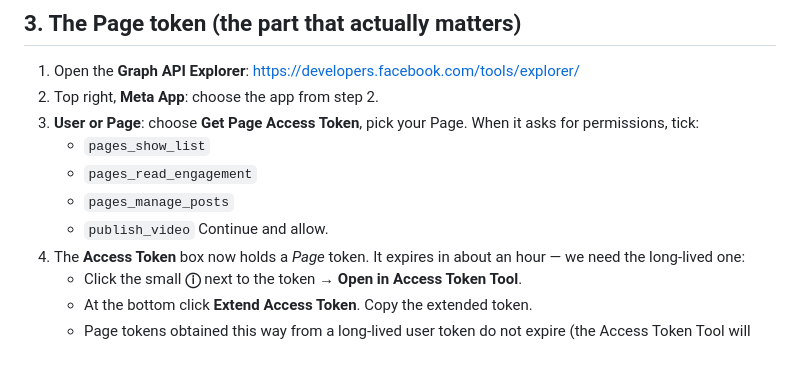
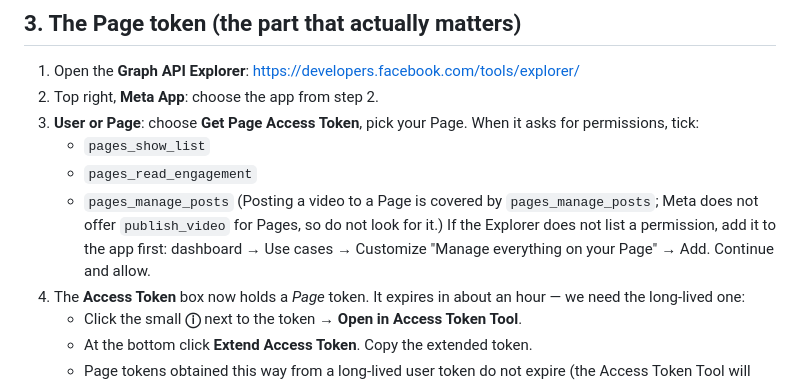
Before and after one commit to bkofforddmd-bit/ConferenceConcert, a Markdown page: SETUP-FACEBOOK.md, the part around the change. Rendered like a GitHub page; blank space fills up the shorter version.

Commit message:
Setup guide: drop publish_video (Page posts only need pages_manage_posts); note the use-case Customize step
Co-Authored-By: Claude Fable 5.1 <noreply@anthropic.com>

```diff
--- a/SETUP-FACEBOOK.md
+++ b/SETUP-FACEBOOK.md
@@ -30,7 +30,10 @@ admin of this Page.
    - `pages_show_list`
    - `pages_read_engagement`
    - `pages_manage_posts`
-   - `publish_video`
+   (Posting a video to a Page is covered by `pages_manage_posts`; Meta does not
+   offer `publish_video` for Pages, so do not look for it.)
+   If the Explorer does not list a permission, add it to the app first:
+   dashboard → Use cases → Customize "Manage everything on your Page" → Add.
    Continue and allow.
 4. The **Access Token** box now holds a *Page* token. It expires in about an
    hour — we need the long-lived one:
```
